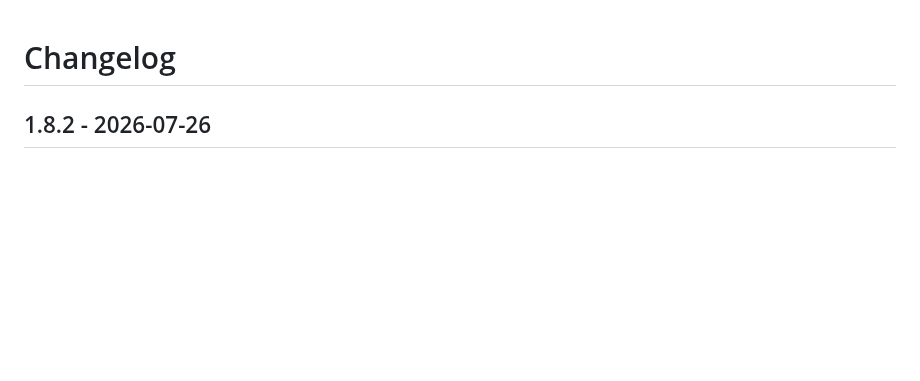
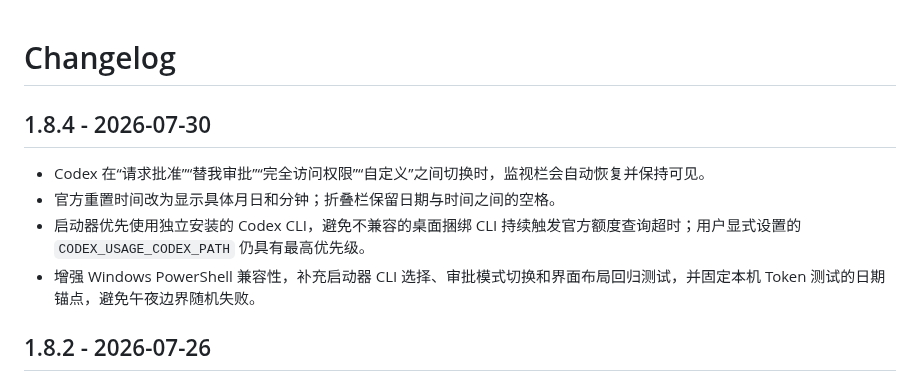
Before and after one commit to JiaYang-BUAA/Codex-Desktop-Usage-Monitor-Windows, a Markdown page: CHANGELOG.md, the part around the change. Rendered like a GitHub page; blank space fills up the shorter version.

```diff
--- a/CHANGELOG.md
+++ b/CHANGELOG.md
@@ -1,4 +1,11 @@
 # Changelog
+
+## 1.8.4 - 2026-07-30
+
+- Codex 在“请求批准”“替我审批”“完全访问权限”“自定义”之间切换时，监视栏会自动恢复并保持可见。
+- 官方重置时间改为显示具体月日和分钟；折叠栏保留日期与时间之间的空格。
+- 启动器优先使用独立安装的 Codex CLI，避免不兼容的桌面捆绑 CLI 持续触发官方额度查询超时；用户显式设置的 `CODEX_USAGE_CODEX_PATH` 仍具有最高优先级。
+- 增强 Windows PowerShell 兼容性，补充启动器 CLI 选择、审批模式切换和界面布局回归测试，并固定本机 Token 测试的日期锚点，避免午夜边界随机失败。
 
 ## 1.8.2 - 2026-07-26
 
```
Also changed, not shown: README.md (+3 -3 lines), docs/images/monitor-expanded.png, docs/images/social-preview.jpg, 6 other files.
